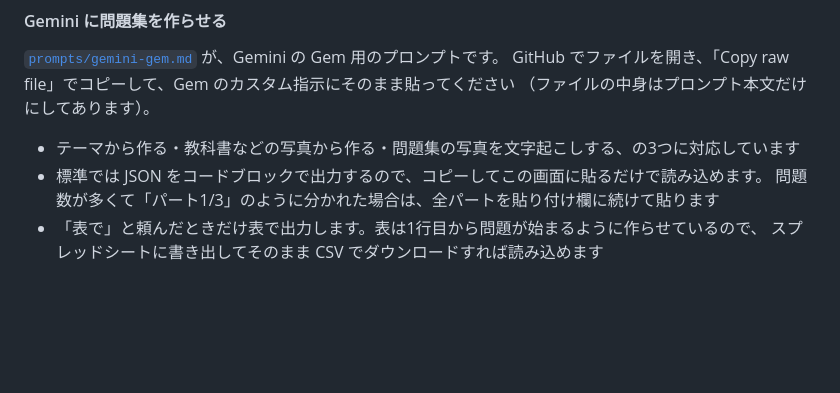
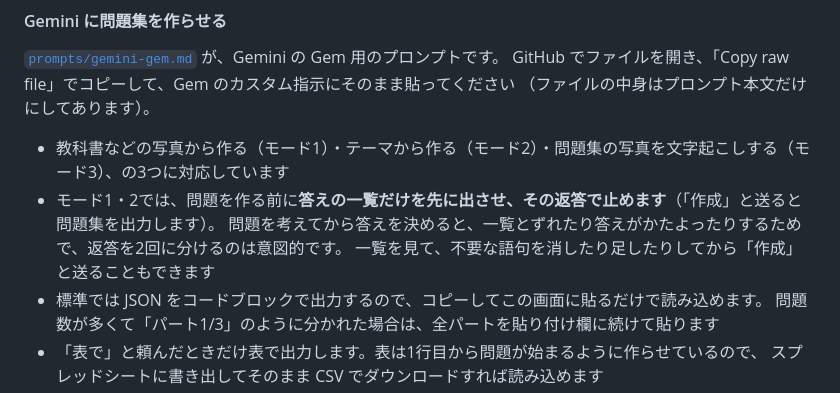
Before and after one commit to xhycatana/benkyouapuri, a Markdown page: README.md, the part around the change. Drawn GitHub-style; blank space fills up the shorter version.

```diff
--- a/README.md
+++ b/README.md
@@ -164,7 +164,10 @@ localStorage に置いている鍵は次の3つです。
 GitHub でファイルを開き、「Copy raw file」でコピーして、Gem のカスタム指示にそのまま貼ってください
 （ファイルの中身はプロンプト本文だけにしてあります）。
 
-- テーマから作る・教科書などの写真から作る・問題集の写真を文字起こしする、の3つに対応しています
+- 教科書などの写真から作る（モード1）・テーマから作る（モード2）・問題集の写真を文字起こしする（モード3）、の3つに対応しています
+- モード1・2では、問題を作る前に**答えの一覧だけを先に出させ、その返答で止めます**（「作成」と送ると問題集を出力します）。
+  問題を考えてから答えを決めると、一覧とずれたり答えがかたよったりするためで、返答を2回に分けるのは意図的です。
+  一覧を見て、不要な語句を消したり足したりしてから「作成」と送ることもできます
 - 標準では JSON をコードブロックで出力するので、コピーしてこの画面に貼るだけで読み込めます。
   問題数が多くて「パート1/3」のように分かれた場合は、全パートを貼り付け欄に続けて貼ります
 - 「表で」と頼んだときだけ表で出力します。表は1行目から問題が始まるように作らせているので、
```
Also changed, not shown: prompts/gemini-gem.md (+31 -14 lines).
